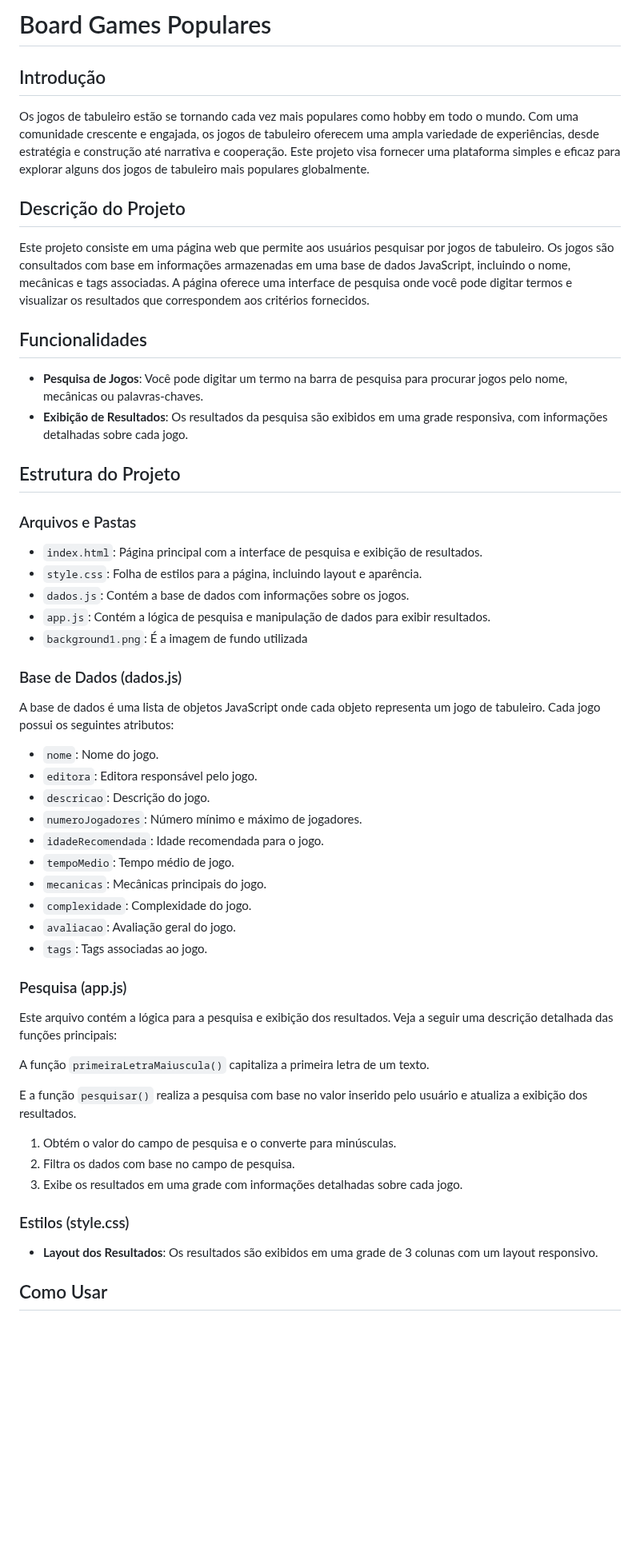
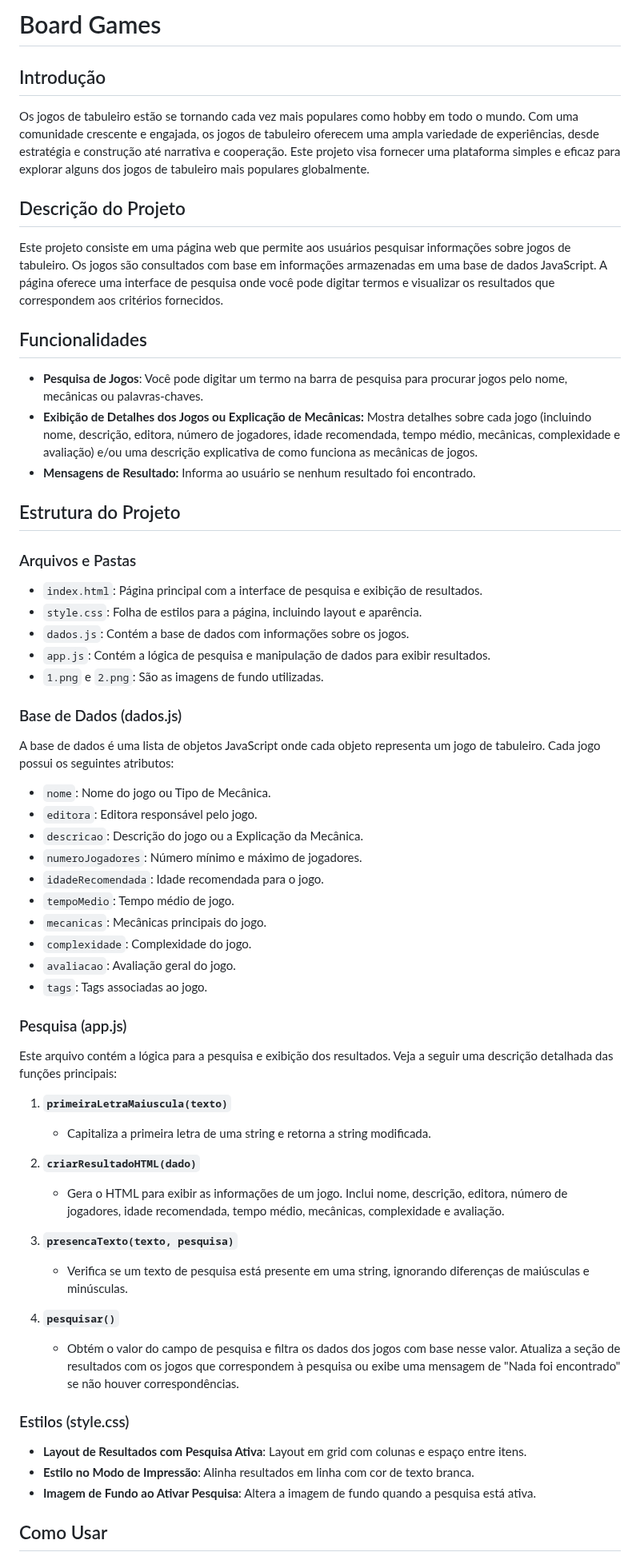
Before and after one commit to isabelammf/Game-Board-, a Markdown page: README.md, the part around one of its changes. Shown at 80% size. Rendered like a GitHub page; blank space fills up the shorter version.

```diff
--- a/README.md
+++ b/README.md
@@ -1,4 +1,4 @@
-# Board Games Populares
+# Board Games
 
 ## Introdução
 
@@ -6,12 +6,13 @@ Os jogos de tabuleiro estão se tornando cada vez mais populares como hobby em t
 
 ## Descrição do Projeto
 
-Este projeto consiste em uma página web que permite aos usuários pesquisar por jogos de tabuleiro. Os jogos são consultados com base em informações armazenadas em uma base de dados JavaScript, incluindo o nome, mecânicas e tags associadas. A página oferece uma interface de pesquisa onde você pode digitar termos e visualizar os resultados que correspondem aos critérios fornecidos.
+Este projeto consiste em uma página web que permite aos usuários pesquisar informações sobre jogos de tabuleiro. Os jogos são consultados com base em informações armazenadas em uma base de dados JavaScript. A página oferece uma interface de pesquisa onde você pode digitar termos e visualizar os resultados que correspondem aos critérios fornecidos.
 
 ## Funcionalidades
 
 - **Pesquisa de Jogos**: Você pode digitar um termo na barra de pesquisa para procurar jogos pelo nome, mecânicas ou palavras-chaves.
-- **Exibição de Resultados**: Os resultados da pesquisa são exibidos em uma grade responsiva, com informações detalhadas sobre cada jogo.
+- **Exibição de Detalhes dos Jogos ou Explicação de Mecânicas:** Mostra detalhes sobre cada jogo (incluindo nome, descrição, editora, número de jogadores, idade recomendada, tempo médio, mecânicas, complexidade e avaliação) e/ou uma descrição explicativa de como funciona as mecânicas de jogos.
+- **Mensagens de Resultado:** Informa ao usuário se nenhum resultado foi encontrado.
 
 ## Estrutura do Projeto
 
@@ -21,15 +22,15 @@ Este projeto consiste em uma página web que permite aos usuários pesquisar por
 - `style.css`: Folha de estilos para a página, incluindo layout e aparência.
 - `dados.js`: Contém a base de dados com informações sobre os jogos.
 - `app.js`: Contém a lógica de pesquisa e manipulação de dados para exibir resultados.
-- `background1.png`: É a imagem de fundo utilizada
+- `1.png` e `2.png`: São as imagens de fundo utilizadas.
 
 ### Base de Dados (dados.js)
 
 A base de dados é uma lista de objetos JavaScript onde cada objeto representa um jogo de tabuleiro. Cada jogo possui os seguintes atributos:
 
-- `nome`: Nome do jogo.
+- `nome`: Nome do jogo ou Tipo de Mecânica.
 - `editora`: Editora responsável pelo jogo.
-- `descricao`: Descrição do jogo.
+- `descricao`: Descrição do jogo ou a Explicação da Mecânica.
 - `numeroJogadores`: Número mínimo e máximo de jogadores.
 - `idadeRecomendada`: Idade recomendada para o jogo.
 - `tempoMedio`: Tempo médio de jogo.
@@ -42,17 +43,23 @@ A base de dados é uma lista de objetos JavaScript onde cada objeto representa u
 
 Este arquivo contém a lógica para a pesquisa e exibição dos resultados. Veja a seguir uma descrição detalhada das funções principais:
 
-A função `primeiraLetraMaiuscula()` capitaliza a primeira letra de um texto.
+1. **`primeiraLetraMaiuscula(texto)`**
+   - Capitaliza a primeira letra de uma string e retorna a string modificada.
 
-E a função `pesquisar()` realiza a pesquisa com base no valor inserido pelo usuário e atualiza a exibição dos resultados.
+2. **`criarResultadoHTML(dado)`**
+   - Gera o HTML para exibir as informações de um jogo. Inclui nome, descrição, editora, número de jogadores, idade recomendada, tempo médio, mecânicas, complexidade e avaliação.
 
-1. Obtém o valor do campo de pesquisa e o converte para minúsculas.
-3. Filtra os dados com base no campo de pesquisa.
-4. Exibe os resultados em uma grade com informações detalhadas sobre cada jogo.
+3. **`presencaTexto(texto, pesquisa)`**
+   - Verifica se um texto de pesquisa está presente em uma string, ignorando diferenças de maiúsculas e minúsculas.
+
+4. **`pesquisar()`**
+   - Obtém o valor do campo de pesquisa e filtra os dados dos jogos com base nesse valor. Atualiza a seção de resultados com os jogos que correspondem à pesquisa ou exibe uma mensagem de "Nada foi encontrado" se não houver correspondências.
 
 ### Estilos (style.css)
 
-- **Layout dos Resultados**: Os resultados são exibidos em uma grade de 3 colunas com um layout responsivo.
+- **Layout de Resultados com Pesquisa Ativa**: Layout em grid com colunas e espaço entre itens.
+- **Estilo no Modo de Impressão**: Alinha resultados em linha com cor de texto branca.
+- **Imagem de Fundo ao Ativar Pesquisa**: Altera a imagem de fundo quando a pesquisa está ativa.
 
 ## Como Usar
 
```
Also changed, not shown: other parts of README.md (+7 -3 lines).
